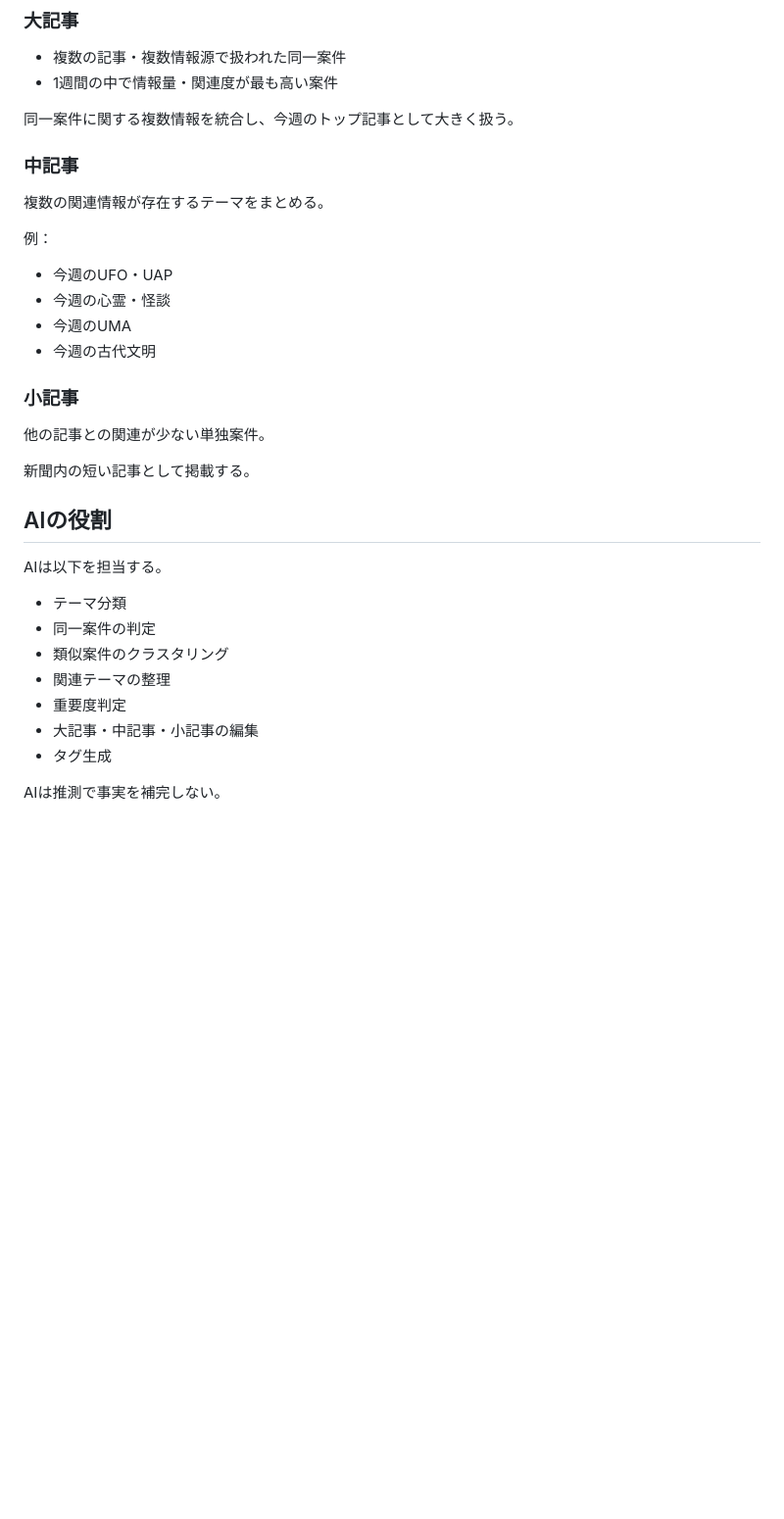
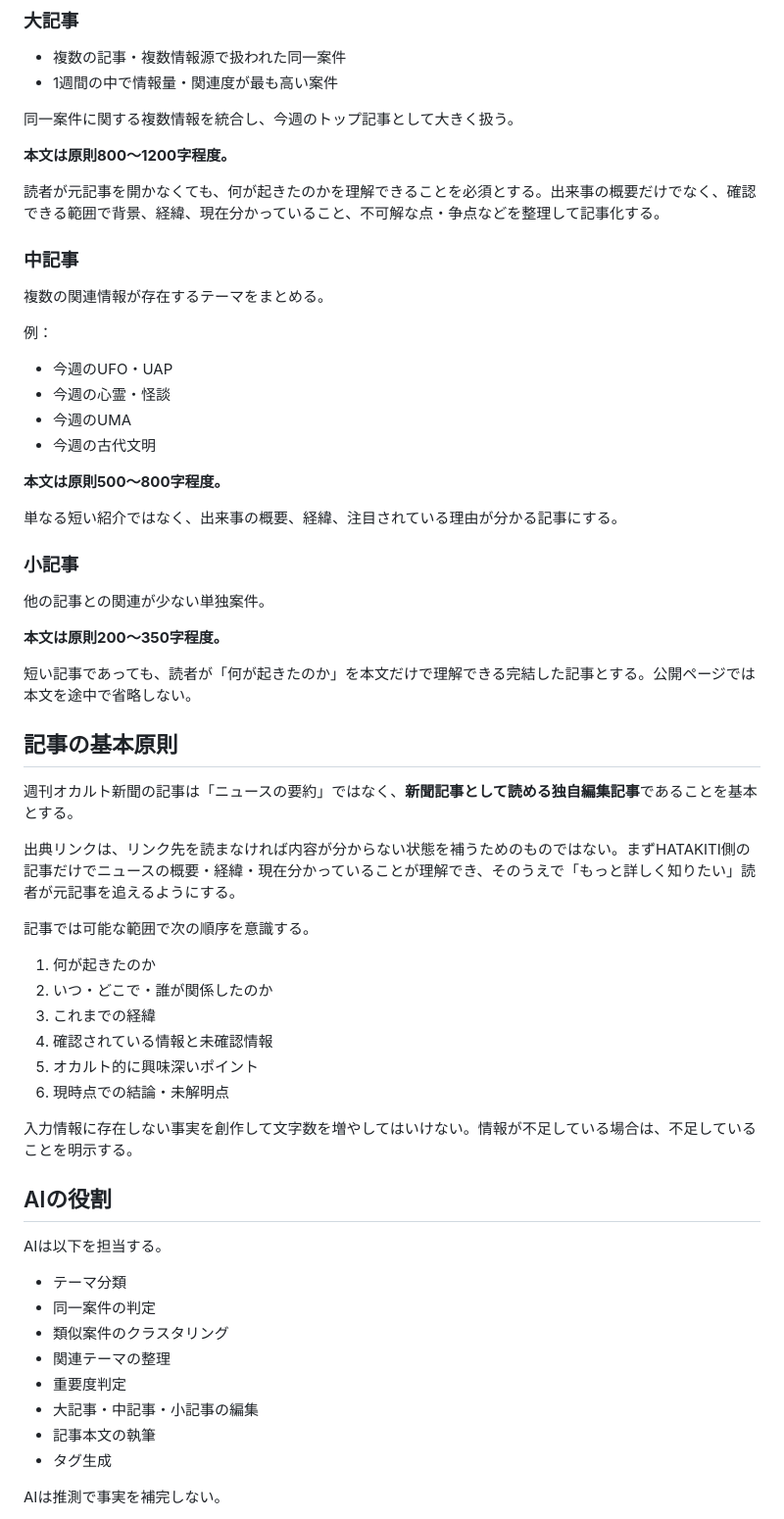
Before and after one commit to nisehatakiti/HATAKITI.com, a Markdown page: docs/07-OccultWeekly.md, the part around one of its changes. Shown at 98% size. Rendered like a GitHub page; blank space fills up the shorter version.

```diff
--- a/docs/07-OccultWeekly.md
+++ b/docs/07-OccultWeekly.md
@@ -43,6 +43,10 @@ HATAKITI.comの新規独立コンテンツとして「週刊オカルト新聞
 
 同一案件に関する複数情報を統合し、今週のトップ記事として大きく扱う。
 
+**本文は原則800〜1200字程度。**
+
+読者が元記事を開かなくても、何が起きたのかを理解できることを必須とする。出来事の概要だけでなく、確認できる範囲で背景、経緯、現在分かっていること、不可解な点・争点などを整理して記事化する。
+
 ### 中記事
 
 複数の関連情報が存在するテーマをまとめる。
@@ -54,11 +58,34 @@ HATAKITI.comの新規独立コンテンツとして「週刊オカルト新聞
 - 今週のUMA
 - 今週の古代文明
 
+**本文は原則500〜800字程度。**
+
+単なる短い紹介ではなく、出来事の概要、経緯、注目されている理由が分かる記事にする。
+
 ### 小記事
 
 他の記事との関連が少ない単独案件。
 
-新聞内の短い記事として掲載する。
+**本文は原則200〜350字程度。**
+
+短い記事であっても、読者が「何が起きたのか」を本文だけで理解できる完結した記事とする。公開ページでは本文を途中で省略しない。
+
+## 記事の基本原則
+
+週刊オカルト新聞の記事は「ニュースの要約」ではなく、**新聞記事として読める独自編集記事**であることを基本とする。
+
+出典リンクは、リンク先を読まなければ内容が分からない状態を補うためのものではない。まずHATAKITI側の記事だけでニュースの概要・経緯・現在分かっていることが理解でき、そのうえで「もっと詳しく知りたい」読者が元記事を追えるようにする。
+
+記事では可能な範囲で次の順序を意識する。
+
+1. 何が起きたのか
+2. いつ・どこで・誰が関係したのか
+3. これまでの経緯
+4. 確認されている情報と未確認情報
+5. オカルト的に興味深いポイント
+6. 現時点での結論・未解明点
+
+入力情報に存在しない事実を創作して文字数を増やしてはいけない。情報が不足している場合は、不足していることを明示する。
 
 ## AIの役割
 
@@ -70,6 +97,7 @@ AIは以下を担当する。
 - 関連テーマの整理
 - 重要度判定
 - 大記事・中記事・小記事の編集
+- 記事本文の執筆
 - タグ生成
 
 AIは推測で事実を補完しない。
```
Also changed, not shown: other parts of docs/07-OccultWeekly.md (+31 -3 lines).
